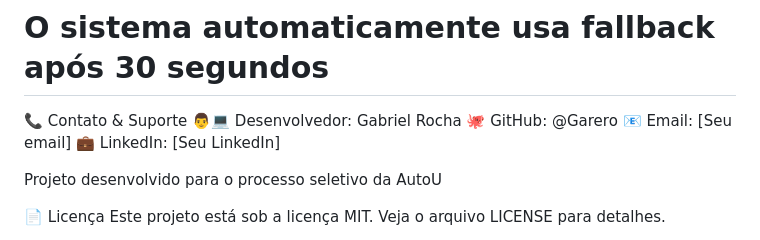
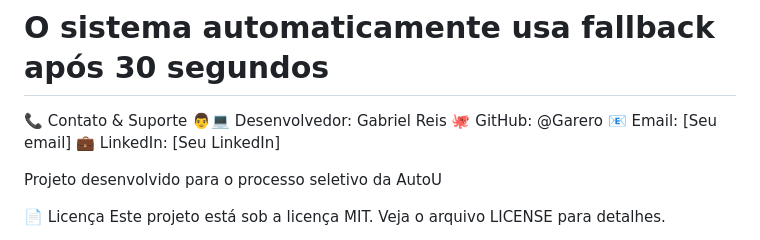
Before and after one commit to Garero/email-classifier, a Markdown page: README.md, the part around the change. GitHub-like rendering.

Commit message:
Atualiza README com nova descrição.

```diff
--- a/README.md
+++ b/README.md
@@ -326,7 +326,7 @@ bash
 # Solução: A IA pode estar sob carga pesada
 # O sistema automaticamente usa fallback após 30 segundos
 📞 Contato & Suporte
-👨💻 Desenvolvedor: Gabriel Rocha
+👨💻 Desenvolvedor: Gabriel Reis
 🐙 GitHub: @Garero
 📧 Email: [Seu email]
 💼 LinkedIn: [Seu LinkedIn]
```
